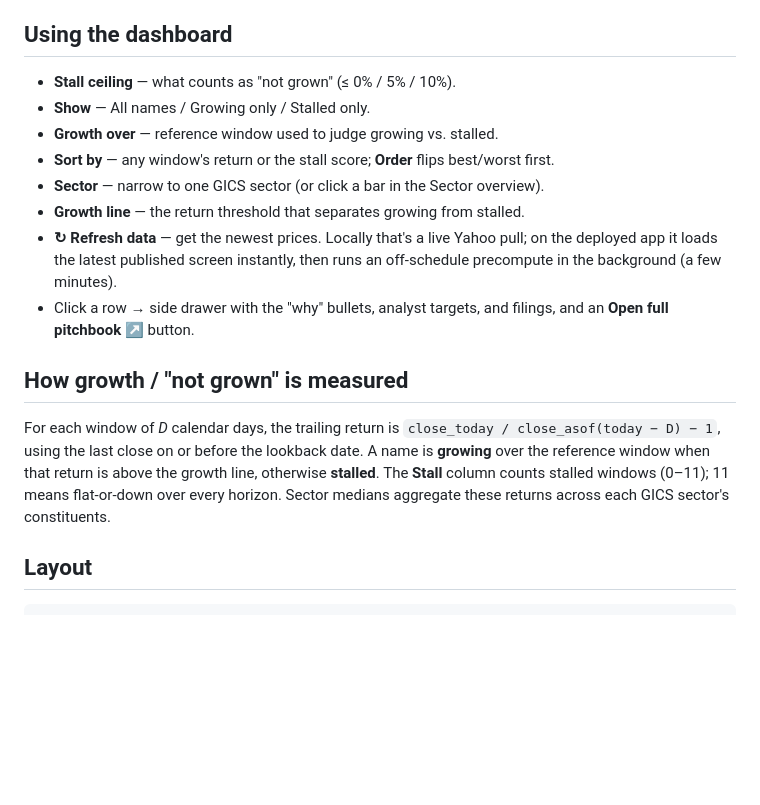
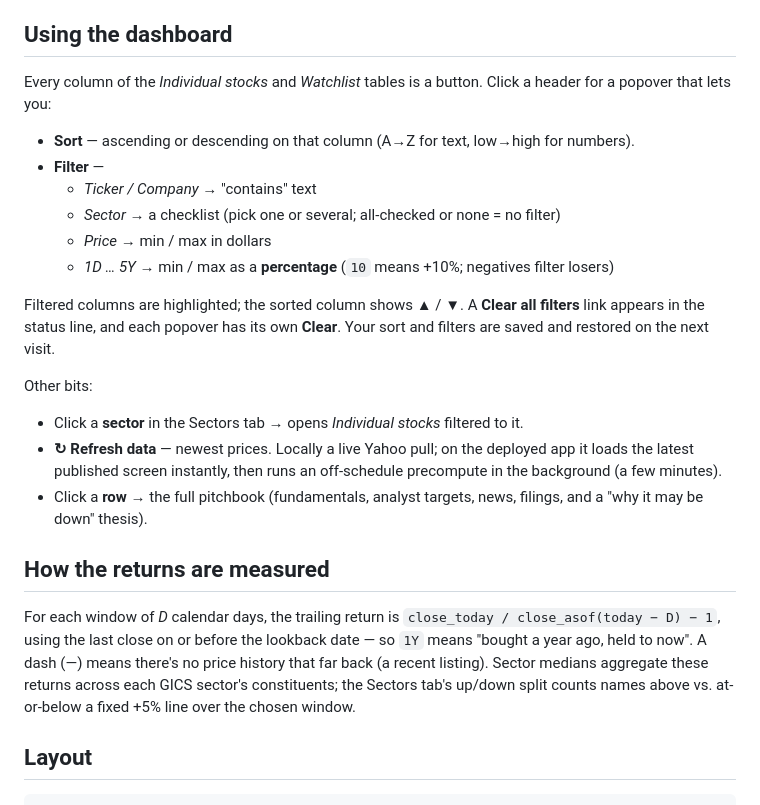
Before and after one commit to mahmad100/signal-sift, a Markdown page: README.md, the part around one of its changes. Drawn GitHub-style; blank space fills up the shorter version.

```diff
--- a/README.md
+++ b/README.md
@@ -170,26 +173,37 @@ hand: **Actions tab → Precompute screen → Run workflow**.
 
 ## Using the dashboard
 
-- **Stall ceiling** — what counts as "not grown" (≤ 0% / 5% / 10%).
-- **Show** — All names / Growing only / Stalled only.
-- **Growth over** — reference window used to judge growing vs. stalled.
-- **Sort by** — any window's return or the stall score; **Order** flips best/worst first.
-- **Sector** — narrow to one GICS sector (or click a bar in the Sector overview).
-- **Growth line** — the return threshold that separates growing from stalled.
-- **↻ Refresh data** — get the newest prices. Locally that's a live Yahoo pull; on
-  the deployed app it loads the latest published screen instantly, then runs an
-  off-schedule precompute in the background (a few minutes).
-- Click a row → side drawer with the "why" bullets, analyst targets, and filings,
-  and an **Open full pitchbook ↗** button.
+Every column of the *Individual stocks* and *Watchlist* tables is a button. Click a
+header for a popover that lets you:
 
-## How growth / "not grown" is measured
+- **Sort** — ascending or descending on that column (A→Z for text, low→high for numbers).
+- **Filter** —
+  - *Ticker / Company* → "contains" text
+  - *Sector* → a checklist (pick one or several; all-checked or none = no filter)
+  - *Price* → min / max in dollars
+  - *1D … 5Y* → min / max as a **percentage** (`10` means +10%; negatives filter losers)
+
+Filtered columns are highlighted; the sorted column shows ▲ / ▼. A **Clear all filters**
+link appears in the status line, and each popover has its own **Clear**. Your sort and
+filters are saved and restored on the next visit.
+
+Other bits:
+
+- Click a **sector** in the Sectors tab → opens *Individual stocks* filtered to it.
+- **↻ Refresh data** — newest prices. Locally a live Yahoo pull; on the deployed app it
+  loads the latest published screen instantly, then runs an off-schedule precompute in the
+  background (a few minutes).
+- Click a **row** → the full pitchbook (fundamentals, analyst targets, news, filings, and a
+  "why it may be down" thesis).
+
+## How the returns are measured
 
 For each window of *D* calendar days, the trailing return is
 `close_today / close_asof(today − D) − 1`, using the last close on or before the
-lookback date. A name is **growing** over the reference window when that return is
-above the growth line, otherwise **stalled**. The **Stall** column counts stalled
-windows (0–11); 11 means flat-or-down over every horizon. Sector medians aggregate
-these returns across each GICS sector's constituents.
+lookback date — so `1Y` means "bought a year ago, held to now". A dash (—) means there's
+no price history that far back (a recent listing). Sector medians aggregate these returns
+across each GICS sector's constituents; the Sectors tab's up/down split counts names above
+vs. at-or-below a fixed +5% line over the chosen window.
 
 ## Layout
 
```
Also changed, not shown: other parts of README.md (+25 -22 lines), docs/ARCHITECTURE.md (+51 -18 lines), docs/ROADMAP.md (+21 -14 lines).
